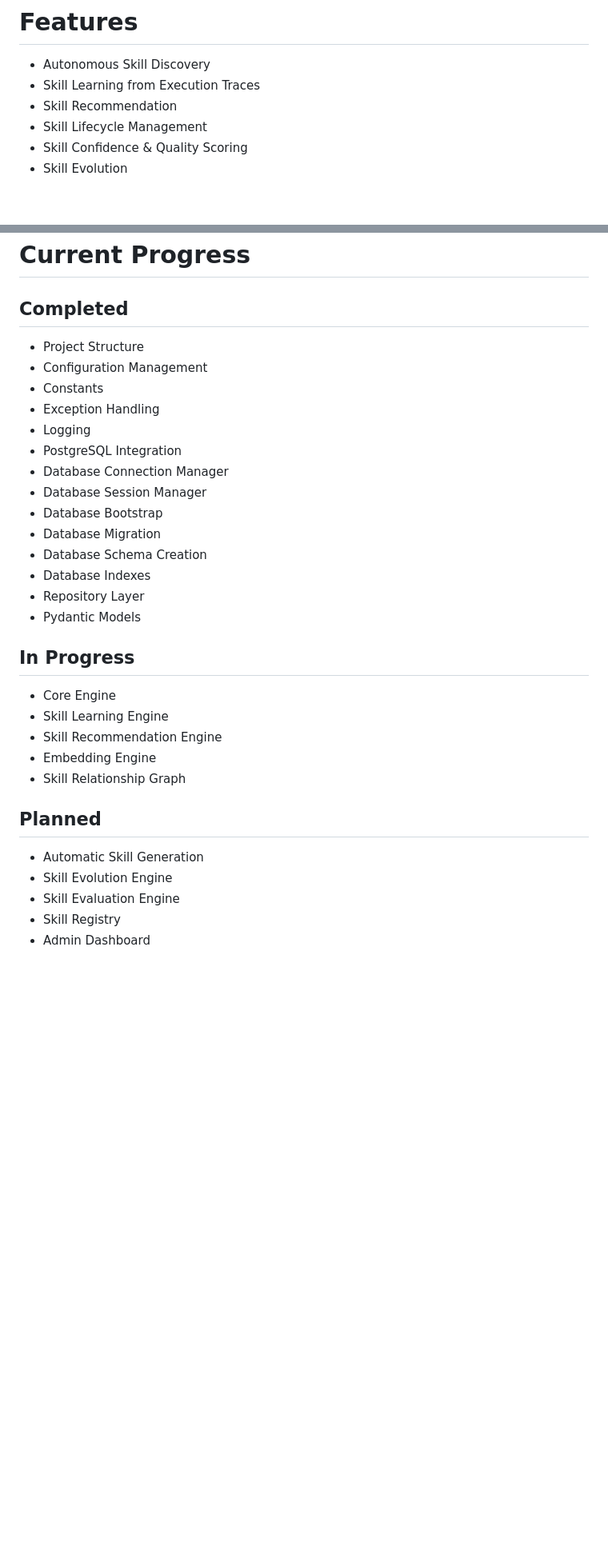
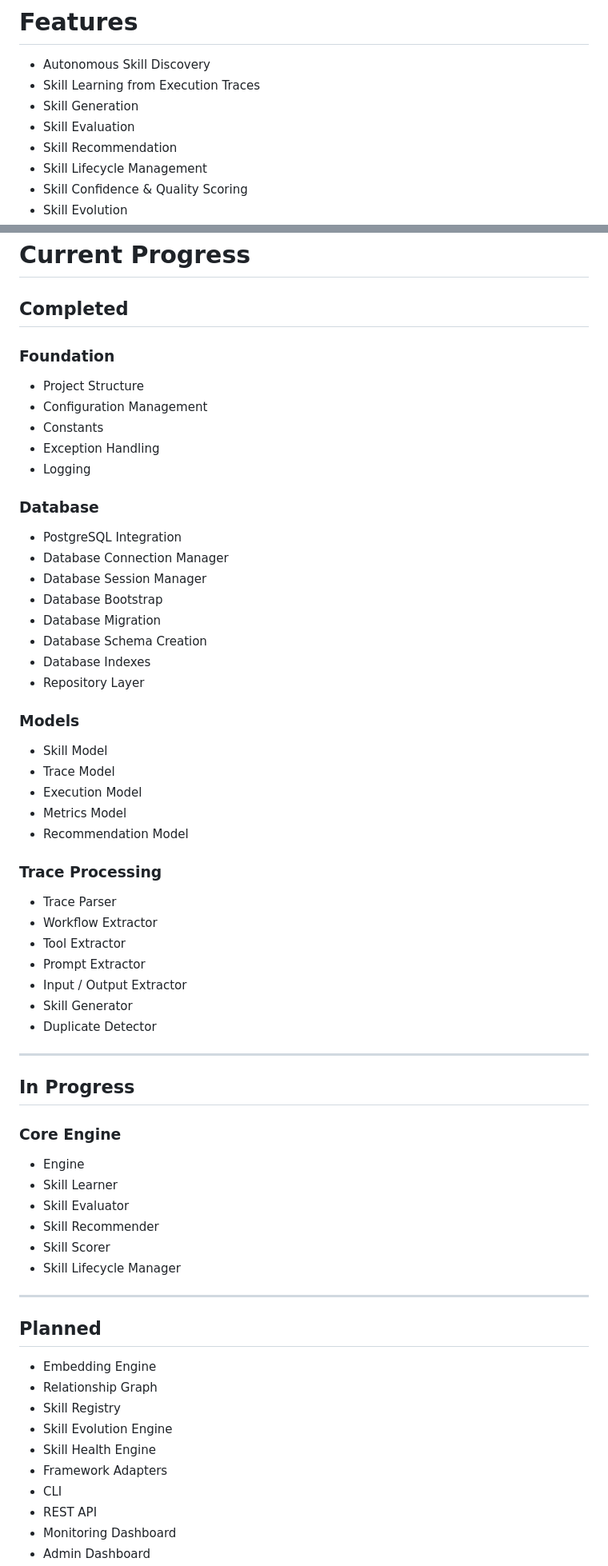
Before and after one commit to sachinp-iit/skillgenie, a Markdown page: README.md, 2 parts joined by grey strips. Shown at 80% size. GitHub-like rendering; blank space fills up the shorter version.

```diff
--- a/README.md
+++ b/README.md
@@ -12,6 +12,8 @@ Instead of manually hardcoding workflows, SkillGenie continuously learns from su
 
 - Autonomous Skill Discovery
 - Skill Learning from Execution Traces
+- Skill Generation
+- Skill Evaluation
 - Skill Recommendation
 - Skill Lifecycle Management
 - Skill Confidence & Quality Scoring
@@ -176,11 +201,16 @@ skillgenie/
 
 ## Completed
 
+### Foundation
+
 - Project Structure
 - Configuration Management
 - Constants
 - Exception Handling
 - Logging
+
+### Database
+
 - PostgreSQL Integration
 - Database Connection Manager
 - Database Session Manager
@@ -189,20 +219,49 @@ skillgenie/
 - Database Schema Creation
 - Database Indexes
 - Repository Layer
-- Pydantic Models
+
+### Models
+
+- Skill Model
+- Trace Model
+- Execution Model
+- Metrics Model
+- Recommendation Model
+
+### Trace Processing
+
+- Trace Parser
+- Workflow Extractor
+- Tool Extractor
+- Prompt Extractor
+- Input / Output Extractor
+- Skill Generator
+- Duplicate Detector
+
+---
 
 ## In Progress
 
-- Core Engine
-- Skill Learning Engine
-- Skill Recommendation Engine
-- Embedding Engine
-- Skill Relationship Graph
+### Core Engine
+
+- Engine
+- Skill Learner
+- Skill Evaluator
+- Skill Recommender
+- Skill Scorer
+- Skill Lifecycle Manager
+
+---
 
 ## Planned
 
-- Automatic Skill Generation
+- Embedding Engine
+- Relationship Graph
+- Skill Registry
 - Skill Evolution Engine
-- Skill Evaluation Engine
-- Skill Registry
+- Skill Health Engine
+- Framework Adapters
+- CLI
+- REST API
+- Monitoring Dashboard
 - Admin Dashboard
```
Also changed, not shown: other parts of README.md (+46 -9 lines).
